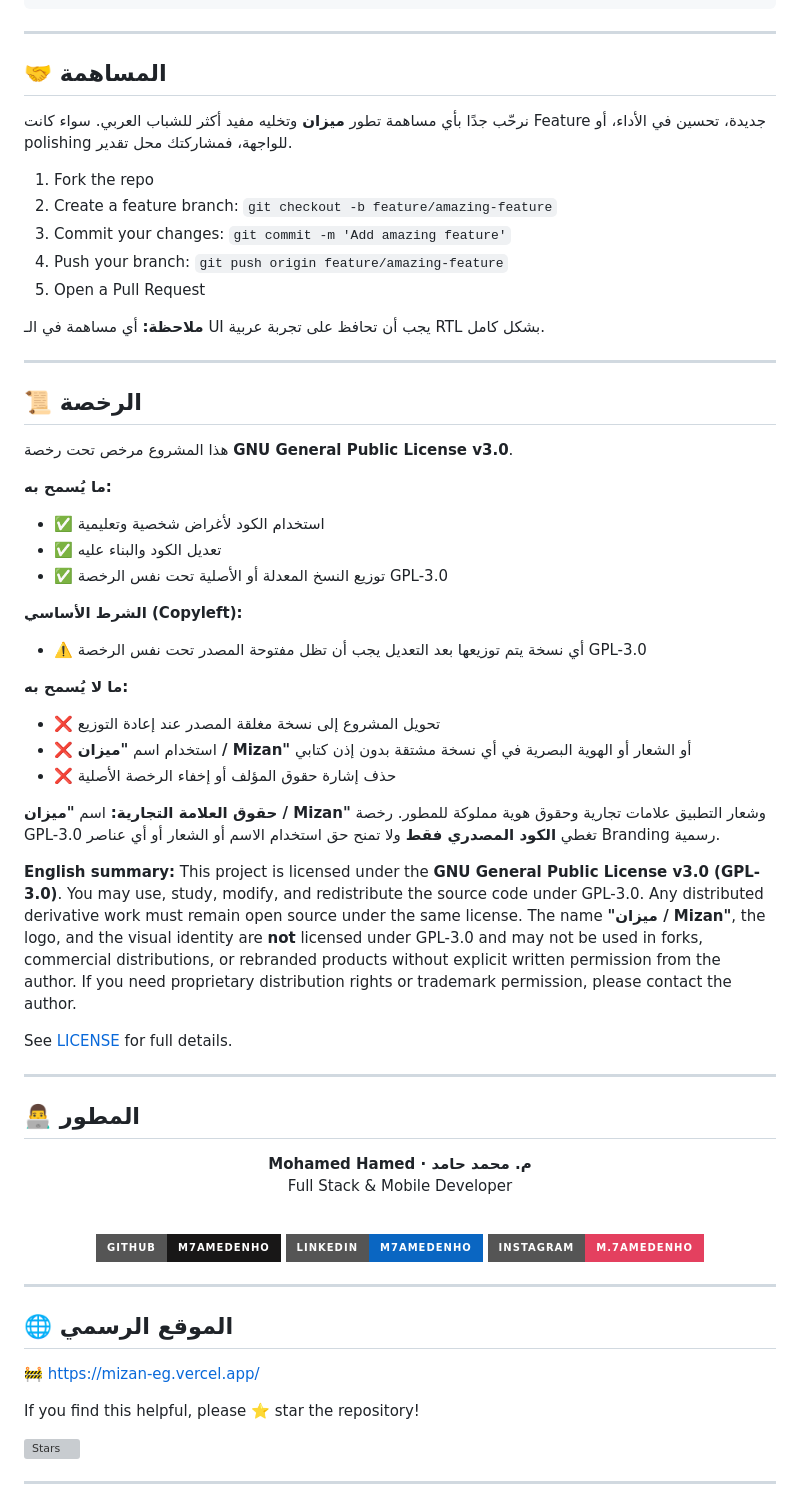
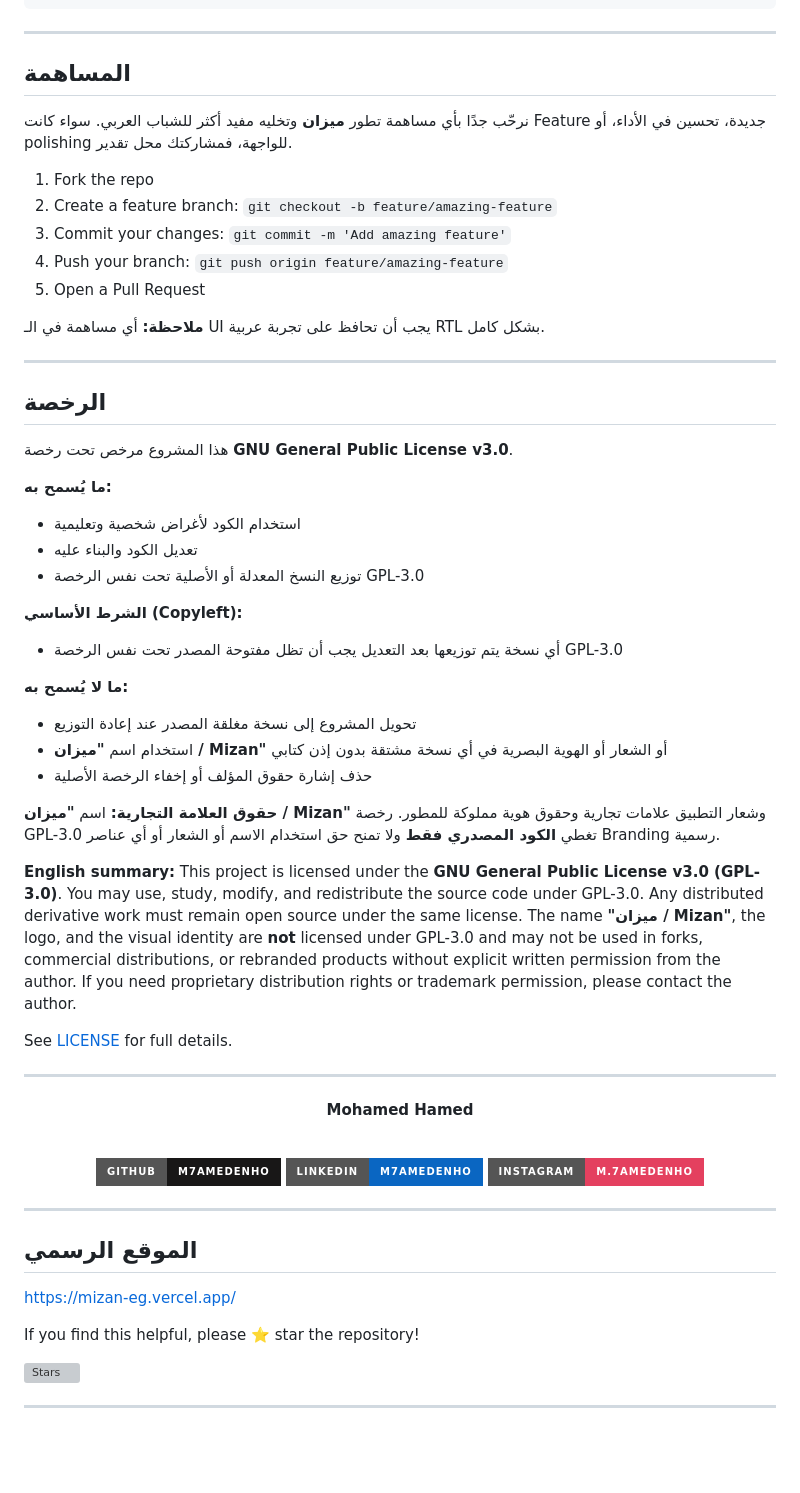
Before and after one commit to m7amedenho/mizan, a Markdown page: README.md, the part around one of its changes. Rendered like a GitHub page; badges without logos; blank space fills up the shorter version; grey boxes are pictures that could not be loaded.

Commit message:
Update README.md for improved formatting and content

```diff
--- a/README.md
+++ b/README.md
@@ -149,7 +149,7 @@ mizan/
 
 -----
 
-## 🤝 المساهمة
+## المساهمة
 
 نرحّب جدًا بأي مساهمة تطور **ميزان** وتخليه مفيد أكثر للشباب العربي. سواء كانت Feature جديدة، تحسين في الأداء، أو polishing للواجهة، فمشاركتك محل تقدير.
 
@@ -163,25 +163,25 @@ mizan/
 
 -----
 
-## 📜 الرخصة
+## الرخصة
 
 هذا المشروع مرخص تحت رخصة **GNU General Public License v3.0**.
 
 **ما يُسمح به:**
 
-  - ✅ استخدام الكود لأغراض شخصية وتعليمية
-  - ✅ تعديل الكود والبناء عليه
-  - ✅ توزيع النسخ المعدلة أو الأصلية تحت نفس الرخصة GPL-3.0
+  - استخدام الكود لأغراض شخصية وتعليمية
+  - تعديل الكود والبناء عليه
+  - توزيع النسخ المعدلة أو الأصلية تحت نفس الرخصة GPL-3.0
 
 **الشرط الأساسي (Copyleft):**
 
-  - ⚠️ أي نسخة يتم توزيعها بعد التعديل يجب أن تظل مفتوحة المصدر تحت نفس الرخصة GPL-3.0
+  - أي نسخة يتم توزيعها بعد التعديل يجب أن تظل مفتوحة المصدر تحت نفس الرخصة GPL-3.0
 
 **ما لا يُسمح به:**
 
-  - ❌ تحويل المشروع إلى نسخة مغلقة المصدر عند إعادة التوزيع
-  - ❌ استخدام اسم **"ميزان / Mizan"** أو الشعار أو الهوية البصرية في أي نسخة مشتقة بدون إذن كتابي
-  - ❌ حذف إشارة حقوق المؤلف أو إخفاء الرخصة الأصلية
+  - تحويل المشروع إلى نسخة مغلقة المصدر عند إعادة التوزيع
+  - استخدام اسم **"ميزان / Mizan"** أو الشعار أو الهوية البصرية في أي نسخة مشتقة بدون إذن كتابي
+  - حذف إشارة حقوق المؤلف أو إخفاء الرخصة الأصلية
 
 **حقوق العلامة التجارية:**
 اسم **"ميزان / Mizan"** وشعار التطبيق علامات تجارية وحقوق هوية مملوكة للمطور. رخصة GPL-3.0 تغطي **الكود المصدري فقط** ولا تمنح حق استخدام الاسم أو الشعار أو أي عناصر Branding رسمية.
@@ -193,12 +193,10 @@ See [LICENSE](https://www.google.com/search?q=LICENSE) for full details.
 
 ---
 
-## 👨‍💻 المطور
 
 <div align="center">
 
-**Mohamed Hamed · م. محمد حامد**<br/>
-Full Stack & Mobile Developer
+**Mohamed Hamed**<br/>
 
 <br/>
 
@@ -210,9 +208,9 @@ Full Stack & Mobile Developer
 
 ---
 
-## 🌐 الموقع الرسمي
+## الموقع الرسمي
 
-🚧 https://mizan-eg.vercel.app/
+https://mizan-eg.vercel.app/
 
 If you find this helpful, please ⭐ star the repository!
 
```
Also changed, not shown: other parts of README.md (+13 -13 lines).
